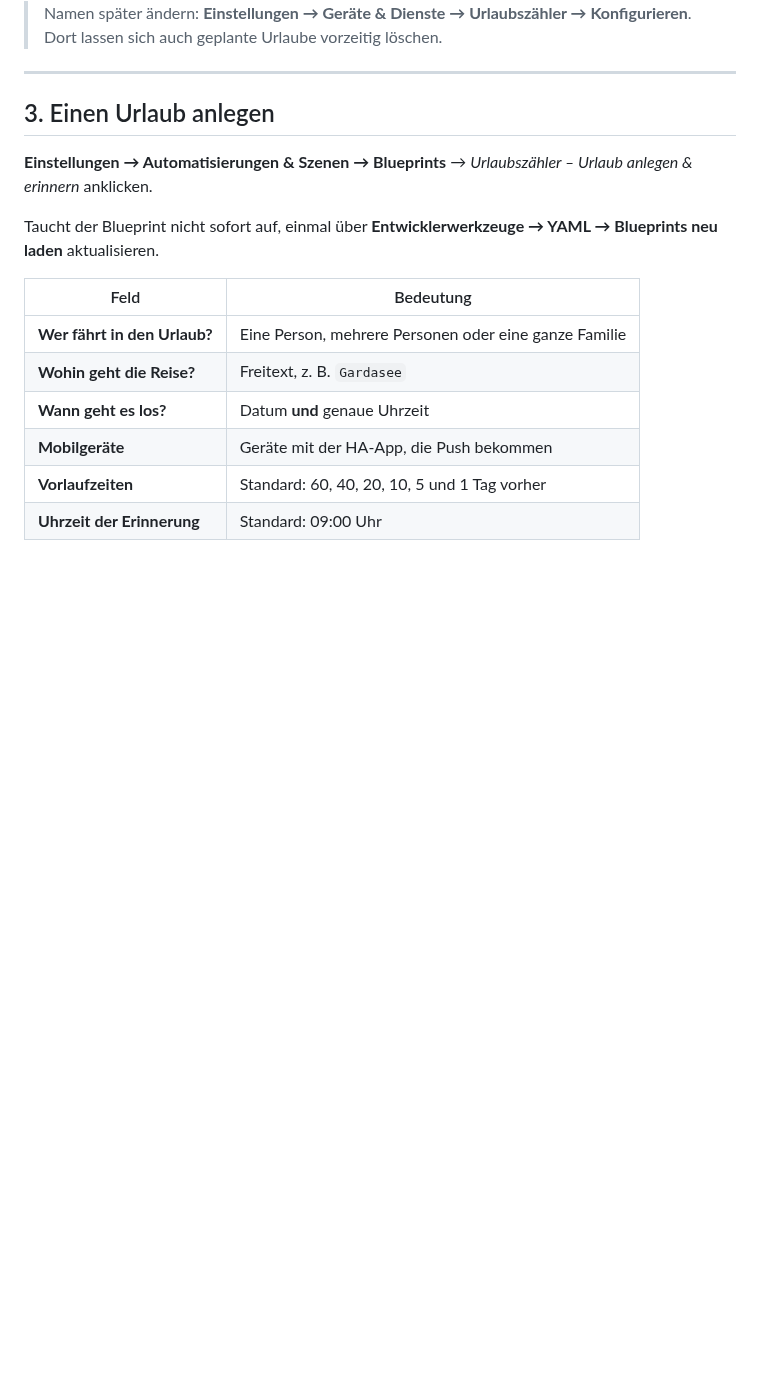
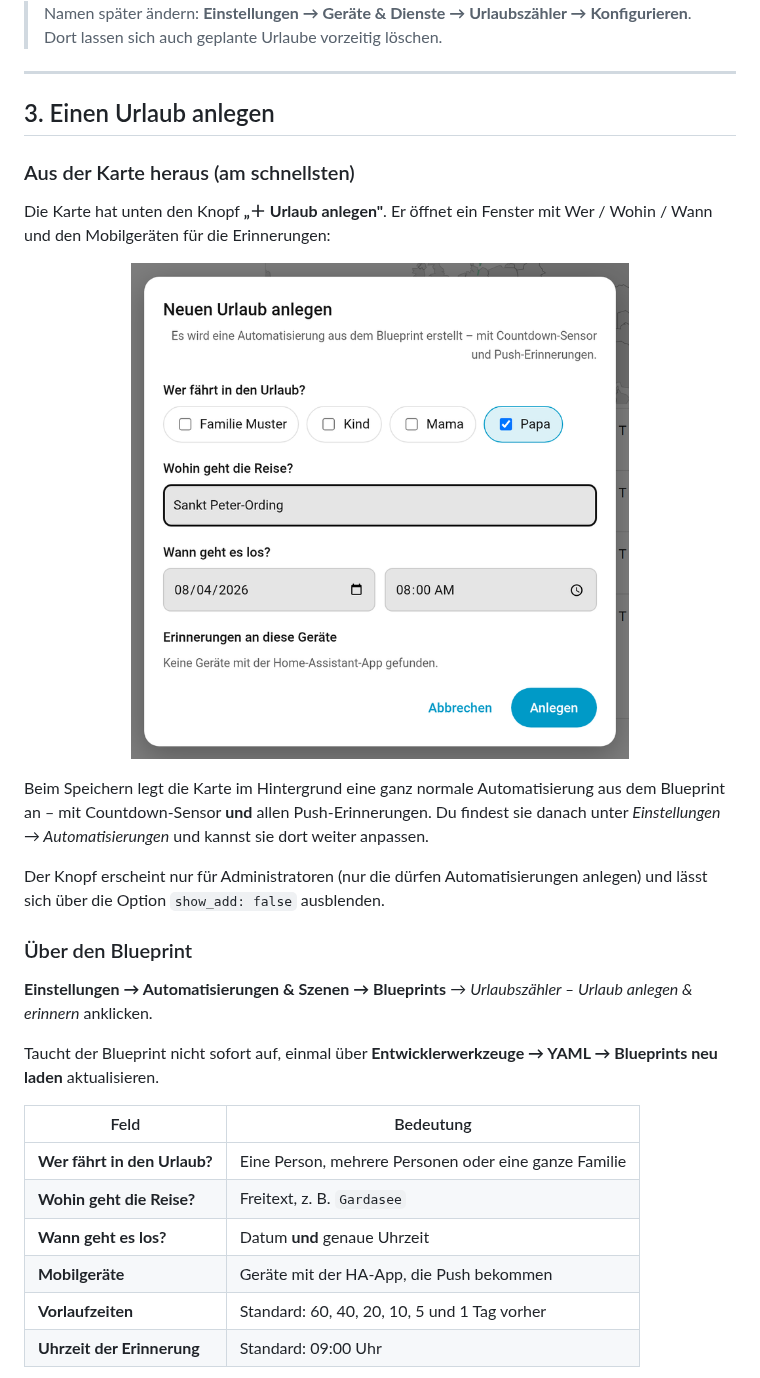
Before and after one commit to frecem/Urlaubszaehler, a Markdown page: README.md, the part around one of its changes. Rendered like a GitHub page; pictures changed too: docs/bilder/09-urlaub-anlegen.png (added); blank space fills up the shorter version.

```diff
--- a/README.md
+++ b/README.md
@@ -95,6 +95,25 @@ Auswahl auf. Alle Entitäten hängen an einem gemeinsamen Gerät:
 
 ## 3. Einen Urlaub anlegen
 
+### Aus der Karte heraus (am schnellsten)
+
+Die Karte hat unten den Knopf **„＋ Urlaub anlegen"**. Er öffnet ein Fenster mit
+Wer / Wohin / Wann und den Mobilgeräten für die Erinnerungen:
+
+<p align="center">
+  <img src="docs/bilder/09-urlaub-anlegen.png" width="70%" alt="Dialog zum Anlegen eines Urlaubs">
+</p>
+
+Beim Speichern legt die Karte im Hintergrund eine ganz normale Automatisierung
+aus dem Blueprint an – mit Countdown-Sensor **und** allen Push-Erinnerungen. Du
+findest sie danach unter *Einstellungen → Automatisierungen* und kannst sie dort
+weiter anpassen.
+
+Der Knopf erscheint nur für Administratoren (nur die dürfen Automatisierungen
+anlegen) und lässt sich über die Option `show_add: false` ausblenden.
+
+### Über den Blueprint
+
 **Einstellungen → Automatisierungen & Szenen → Blueprints** →
 *Urlaubszähler – Urlaub anlegen & erinnern* anklicken.
 
```
Also changed, not shown: other parts of README.md (+1 -0 lines), docs/bilder/06-karte-hell.png, docs/bilder/07-karte-dunkel.png, 5 other files.
